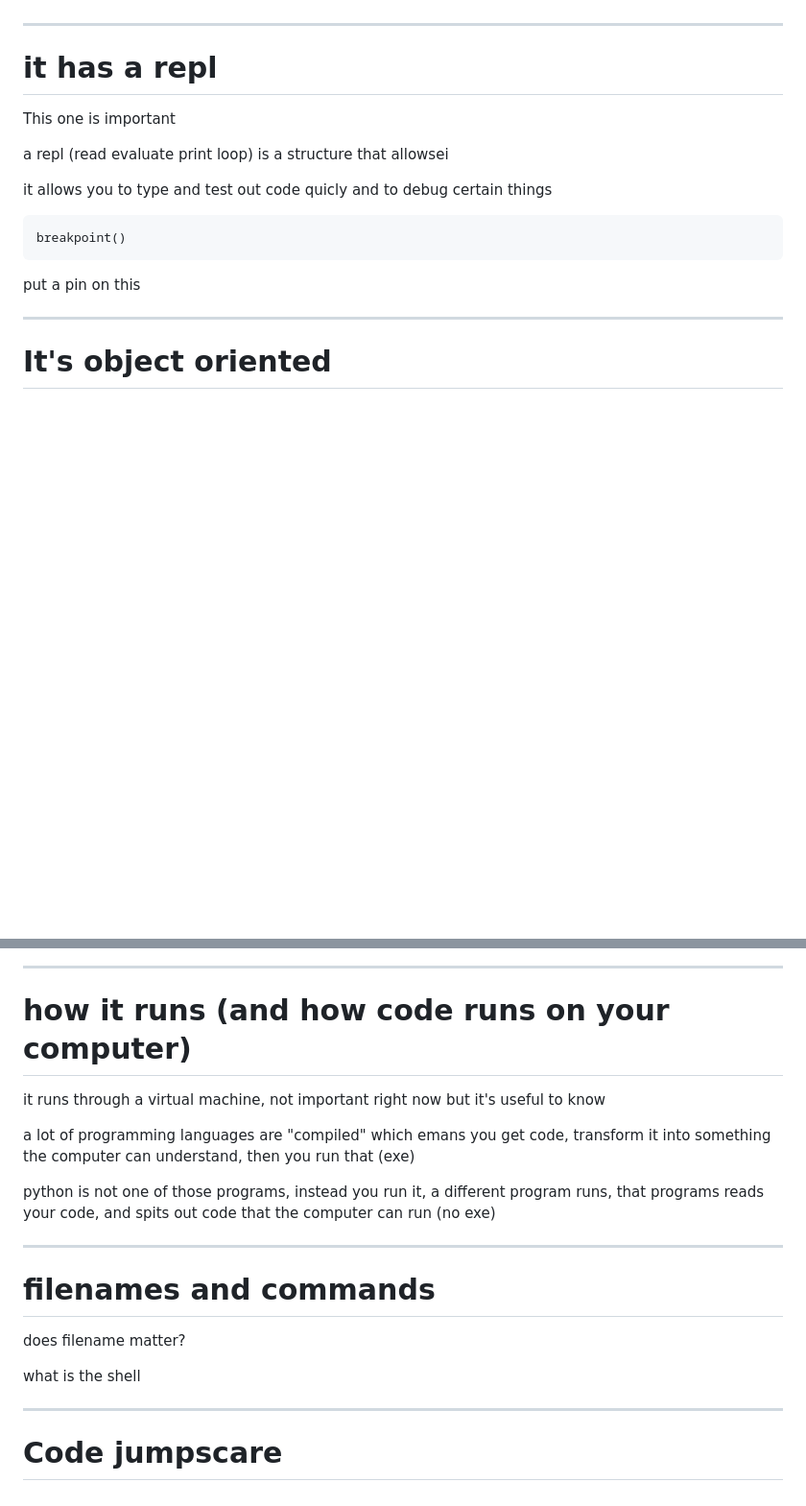
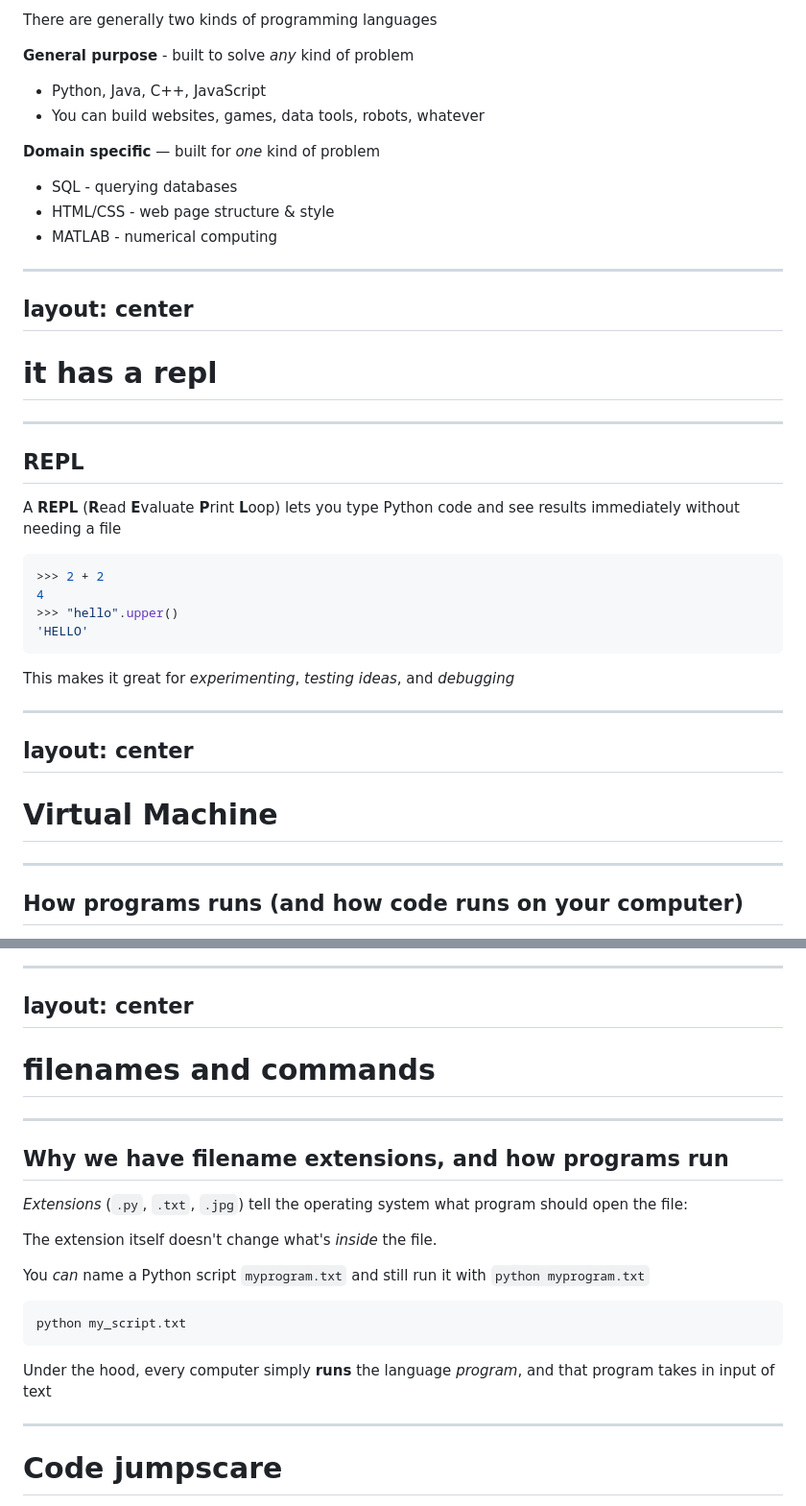
Before and after one commit to sininen-blue/2627, a Markdown page: classes/comp102/07_python_intro.md, 2 parts joined by grey strips. Shown at 96% size. Drawn GitHub-style; blank space fills up the shorter version.

````diff
--- a/classes/comp102/07_python_intro.md
+++ b/classes/comp102/07_python_intro.md
@@ -37,20 +150,42 @@ Not important right now, but it at this level, it means it's slower but offers n
+There are generally two kinds of programming languages
+
+**General purpose** - built to solve *any* kind of problem
+- Python, Java, C++, JavaScript
+- You can build websites, games, data tools, robots, whatever
+
+**Domain specific** — built for *one* kind of problem
+- SQL - querying databases
+- HTML/CSS - web page structure & style
+- MATLAB - numerical computing
+
+---
+layout: center
 ---
 
 # it has a repl
 
-This one is important
+---
 
-a repl (read evaluate print loop) is a structure that allowsei
+## REPL
 
-it allows you to type and test out code quicly and to debug certain things
+A **REPL** (**R**ead **E**valuate **P**rint **L**oop) lets you type Python code and see results immediately without needing a file
 
-```
-breakpoint()
+```python
+>>> 2 + 2
+4
+>>> "hello".upper()
+'HELLO'
 ```
 
-put a pin on this
+This makes it great for *experimenting*, *testing ideas*, and *debugging*
+
+---
+layout: center
+---
+
+# Virtual Machine
 
 ---
 
-# It's object oriented
+## How programs runs (and how code runs on your computer)
 
@@ -58,21 +215,25 @@ Not important right now, but it means there's this thing called "objects" that w
 
 ---
-
-# how it runs (and how code runs on your computer)
-
-it runs through a virtual machine, not important right now but it's useful to know
-
-a lot of programming languages are "compiled" which emans you get code, transform it into something the computer can understand, then you run that (exe)
-
-python is not one of those programs, instead you run it, a different program runs, that programs reads your code, and spits out code that the computer can run (no exe)
-
+layout: center
 ---
 
 # filenames and commands
 
-does filename matter?
+---
 
-what is the shell
+## Why we have filename extensions, and how programs run
+
+*Extensions* (`.py`, `.txt`, `.jpg`) tell the operating system what program should open the file:
+
+The extension itself doesn't change what's *inside* the file.
+
+You *can* name a Python script `myprogram.txt` and still run it with `python myprogram.txt`
+
+```bash
+python my_script.txt
+```
+
+Under the hood, every computer simply **runs** the language *program*, and that program takes in input of text
 
 ---
 
````
Also changed, not shown: other parts of classes/comp102/07_python_intro.md (+145 -10 lines).
